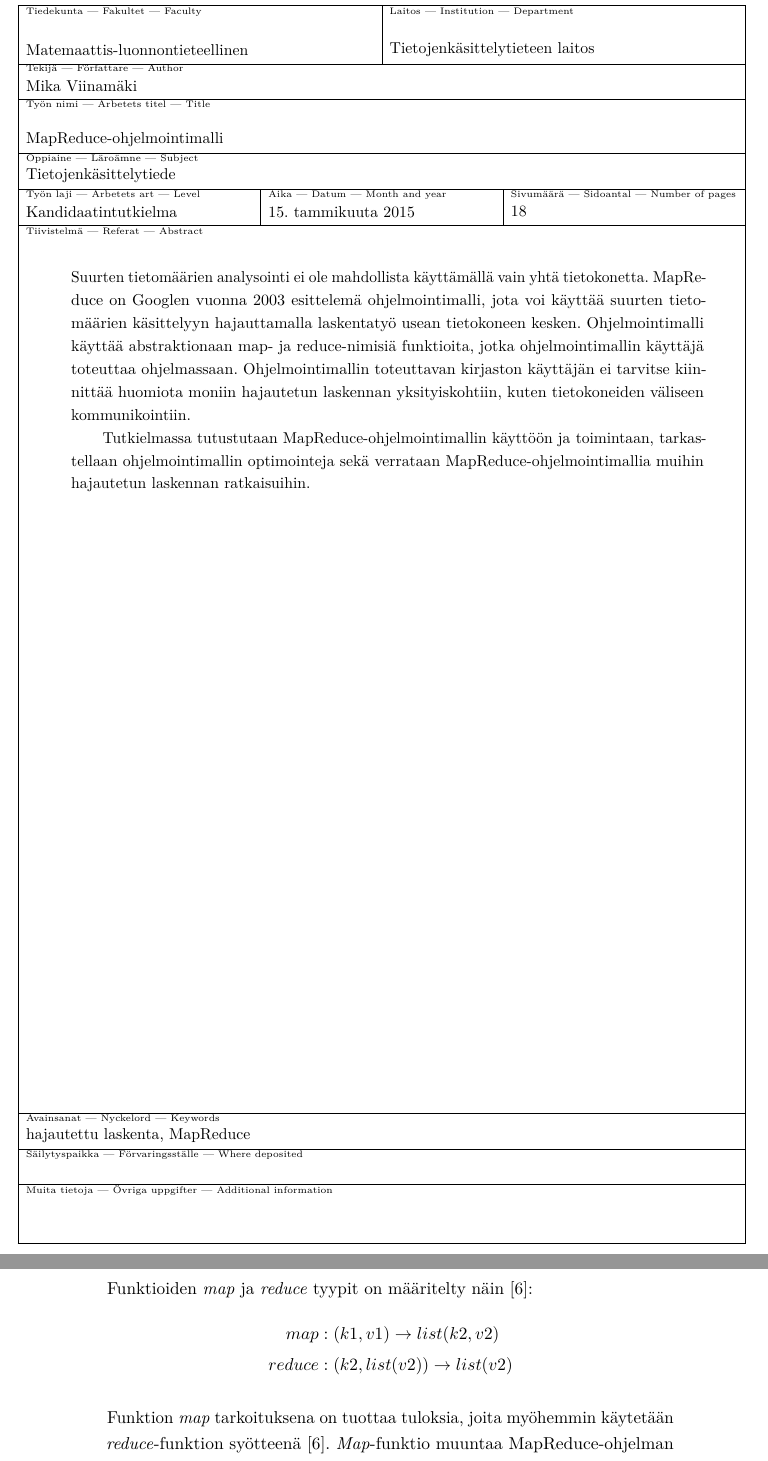
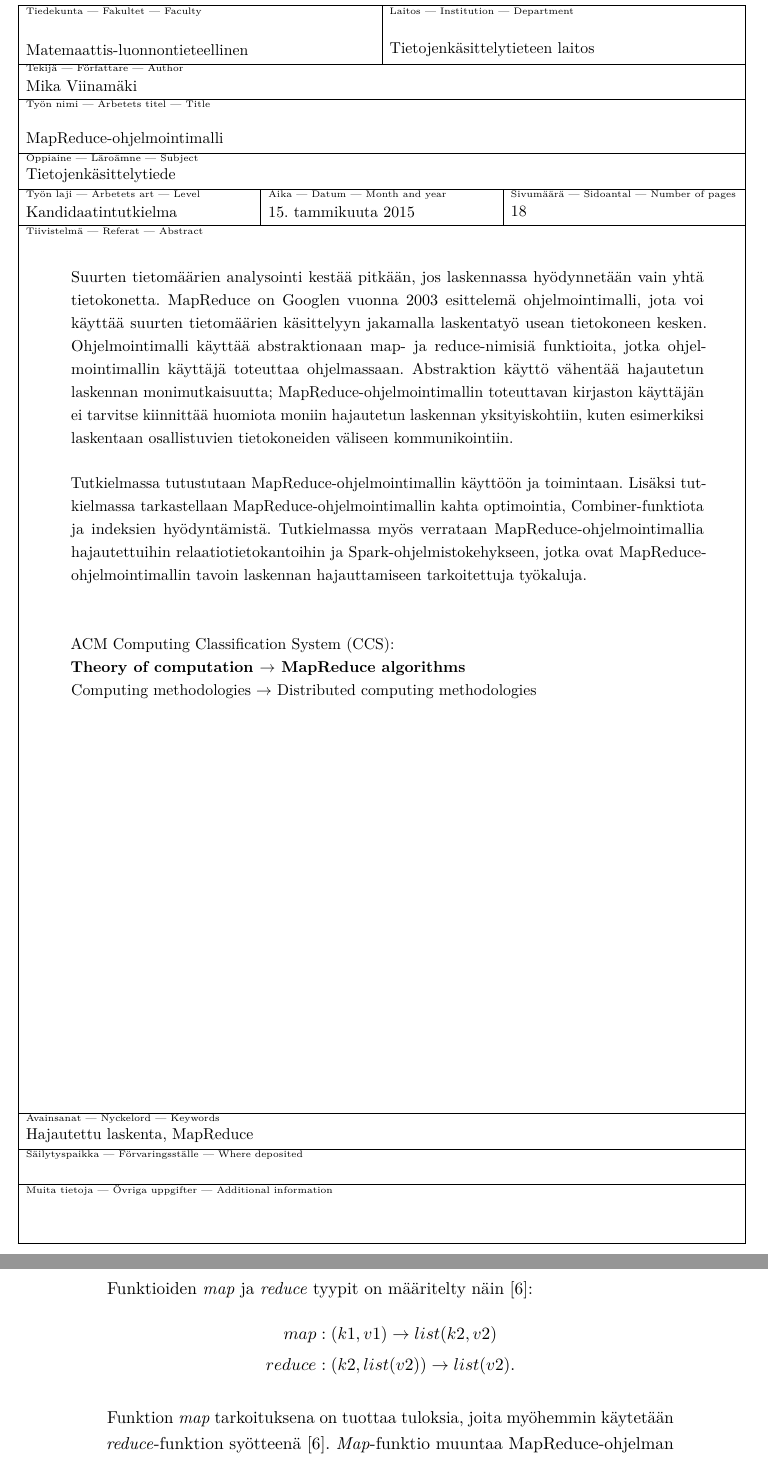
Before and after one commit to Kauhsa/kandi, a LaTeX document (src/kandi.tex): two parts of pages 2 and 6 of 21, joined at a grey line, cut so that both start at the same text. Compiled offline with pdfLaTeX.

Commit message:
Better abstract, ACM classification & minor fixes

```diff
--- a/src/kandi.tex
+++ b/src/kandi.tex
@@ -113,19 +113,22 @@
 \author{Mika Viinamäki}
 \date{\today}
 \level{Kandidaatintutkielma}
-\abstract{Suurten tietomäärien analysointi ei ole mahdollista käyttämällä vain yhtä tietokonetta. MapReduce on Googlen vuonna 2003 esittelemä ohjelmointimalli, jota voi käyttää suurten tietomäärien käsittelyyn hajauttamalla laskentatyö usean tietokoneen kesken. Ohjelmointimalli käyttää abstraktionaan map- ja reduce-nimisiä funktioita, jotka ohjelmointimallin käyttäjä toteuttaa ohjelmassaan. Ohjelmointimallin toteuttavan kirjaston käyttäjän ei tarvitse kiinnittää huomiota moniin hajautetun laskennan yksityiskohtiin, kuten tietokoneiden väliseen kommunikointiin.
+\abstract{Suurten tietomäärien analysointi kestää pitkään, jos laskennassa hyödynnetään vain yhtä tietokonetta. MapReduce on Googlen vuonna 2003 esittelemä ohjelmointimalli, jota voi käyttää suurten tietomäärien käsittelyyn jakamalla laskentatyö usean tietokoneen kesken. Ohjelmointimalli käyttää abstraktionaan map- ja reduce-nimisiä funktioita, jotka ohjelmointimallin käyttäjä toteuttaa ohjelmassaan. Abstraktion käyttö vähentää hajautetun laskennan monimutkaisuutta; MapReduce-ohjelmointimallin toteuttavan kirjaston käyttäjän ei tarvitse kiinnittää huomiota moniin hajautetun laskennan yksityiskohtiin, kuten esimerkiksi laskentaan osallistuvien tietokoneiden väliseen kommunikointiin. \\
 
-Tutkielmassa tutustutaan MapReduce-ohjelmointimallin käyttöön ja toimintaan, tarkastellaan ohjelmointimallin optimointeja sekä verrataan MapReduce-ohjelmointimallia muihin hajautetun laskennan ratkaisuihin.}
+\noindent Tutkielmassa tutustutaan MapReduce-ohjelmointimallin käyttöön ja toimintaan. Lisäksi tutkielmassa tarkastellaan MapReduce-ohjelmointimallin kahta optimointia, Combiner-funktiota ja indeksien hyödyntämistä. Tutkielmassa myös verrataan MapReduce-ohjelmointimallia hajautettuihin relaatiotietokantoihin ja Spark-ohjelmistokehykseen, jotka ovat MapReduce-ohjelmointimallin tavoin laskennan hajauttamiseen tarkoitettuja työkaluja.}
 
 % The following can be used to specify keywords and classification of the paper:
 
-\keywords{hajautettu laskenta, MapReduce}
+\keywords{Hajautettu laskenta, MapReduce}
 
 % classification according to ACM Computing Classification System (http://www.acm.org/about/class/)
 % This is probably mostly relevant for computer scientists
 % uncomment the following; contents of \classification will be printed under the abstract with a title
 % "ACM Computing Classification System (CCS):"
-% \classification{}
+\classification{
+  \textbf{Theory of computation $\rightarrow$ MapReduce algorithms} \\
+  Computing methodologies $\rightarrow$ Distributed computing methodologies
+}
 
 % If the automatic page number counting is not working as desired in your case,
 % uncomment the following to manually set the number of pages displayed in the abstract page:
@@ -252,7 +255,7 @@ Funktioiden \emph{map} ja \emph{reduce} tyypit on määritelty näin
 \cite{mapreduce}: \[
 \begin{aligned}
 map &: (k1, v1) \to list(k2, v2) \\
-reduce &: (k2, list(v2)) \to list(v2)
+reduce &: (k2, list(v2)) \to list(v2).
 \end{aligned}
 \]
 
```
Also changed, not shown: src/kandi.tex (4 more changed lines).
